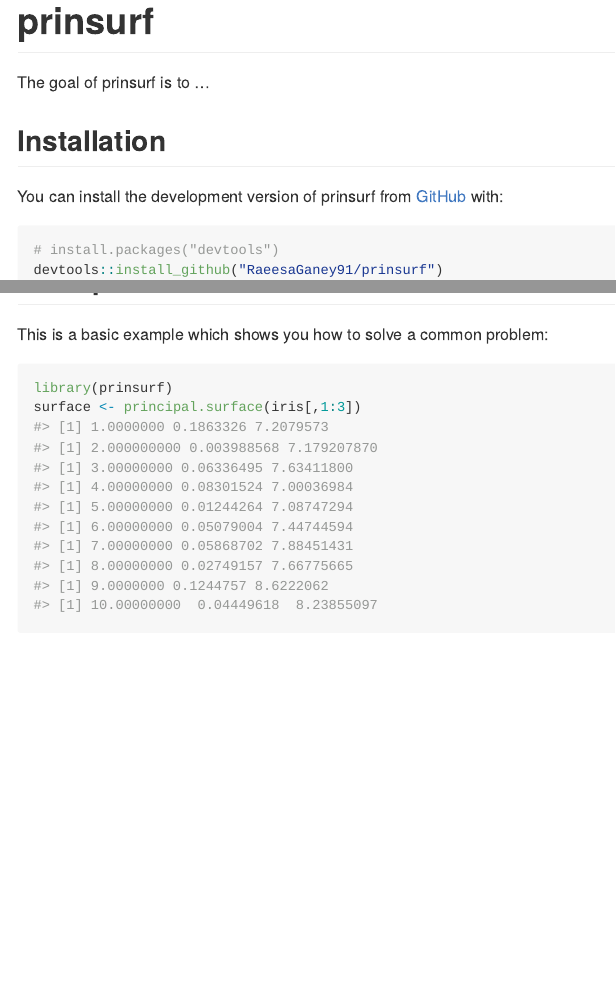
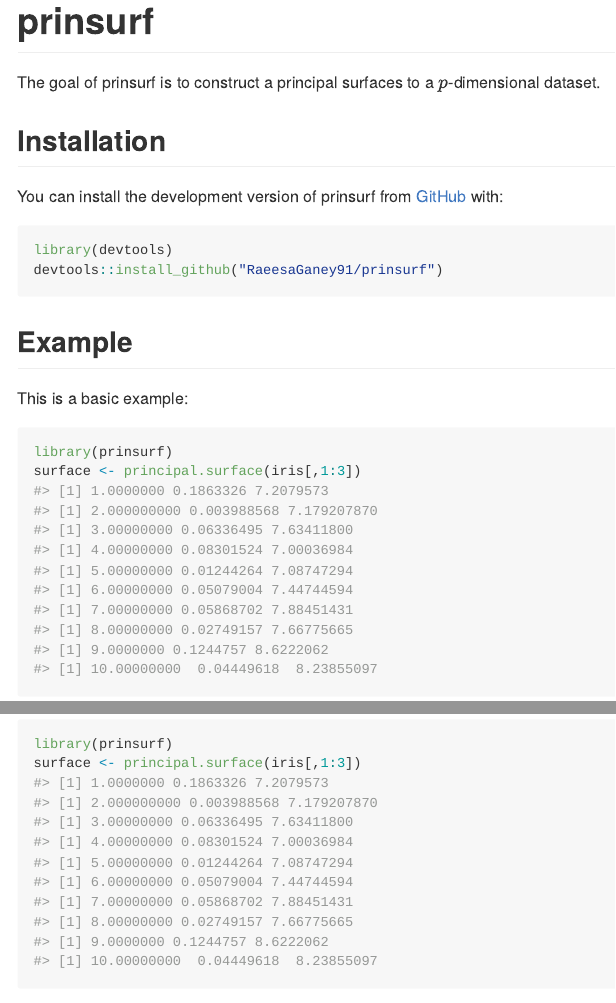
Before and after one commit to RaeesaGaney91/prinsurf, an R Markdown document (README.Rmd): the page in a window 1100 px wide, from its top, and a second part further down, joined at a grey line. The pictures show the output file README.md that the author committed with the source, drawn offline in the style of GitHub; long lines of code are wrapped.

Commit message:
Updated read me

````diff
--- a/README.Rmd
+++ b/README.Rmd
@@ -18,20 +18,20 @@ knitr::opts_chunk$set(
 <!-- badges: start -->
 <!-- badges: end -->
 
-The goal of prinsurf is to ...
+The goal of prinsurf is to construct a principal surfaces to a $p$-dimensional dataset.
 
 ## Installation
 
 You can install the development version of prinsurf from [GitHub](https://github.com/) with:
 
 ``` r
-# install.packages("devtools")
+library(devtools)
 devtools::install_github("RaeesaGaney91/prinsurf")
 ```
 
 ## Example
 
-This is a basic example which shows you how to solve a common problem:
+This is a basic example:
 
 ```{r example}
 library(prinsurf)
````
Also changed, not shown: README.md.
